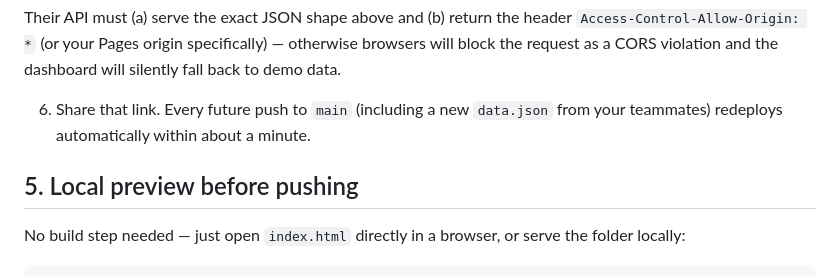
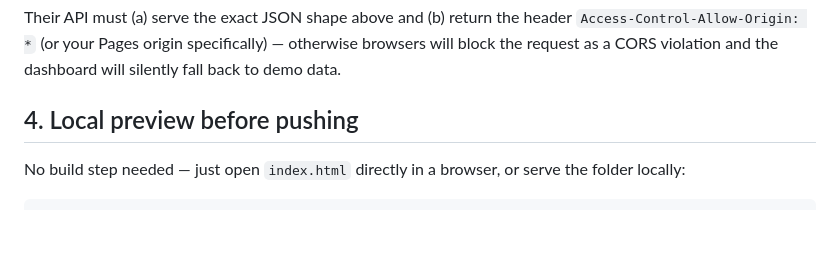
Before and after one commit to hatemkobicy/Deloitte-capstone, a Markdown page: README.md, the part around the change. GitHub-like rendering; blank space fills up the shorter version.

Commit message:
Update README to reflect new local preview steps
Reorganize sections and remove outdated instructions.

````diff
--- a/README.md
+++ b/README.md
@@ -105,10 +105,7 @@ Their API must (a) serve the exact JSON shape above and (b) return the header
 `Access-Control-Allow-Origin: *` (or your Pages origin specifically) — otherwise browsers will block
 the request as a CORS violation and the dashboard will silently fall back to demo data.
 
-6. Share that link. Every future push to `main` (including a new `data.json` from your teammates)
-   redeploys automatically within about a minute.
-
-## 5. Local preview before pushing
+## 4. Local preview before pushing
 
 No build step needed — just open `index.html` directly in a browser, or serve the folder locally:
 ```bash
````
